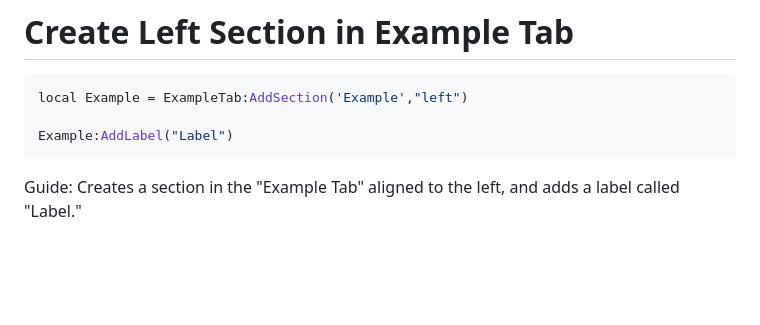
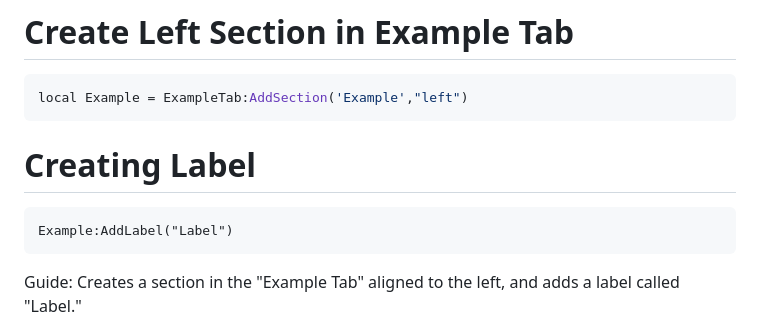
Before and after one commit to Jfdedit3/SourceMadaLib, a Markdown page: NeverLoseLib.md, the part around the change. GitHub-like rendering; blank space fills up the shorter version.

````diff
--- a/NeverLoseLib.md
+++ b/NeverLoseLib.md
@@ -59,7 +59,9 @@ Guide: Adds tabs to the window. The tabs can be customized with icons (like 'ear
 # Create Left Section in Example Tab
 ```lua
 local Example = ExampleTab:AddSection('Example',"left")
-
+```
+# Creating Label
+```
 Example:AddLabel("Label")
 ```
 Guide: Creates a section in the "Example Tab" aligned to the left, and adds a label called "Label."
````
